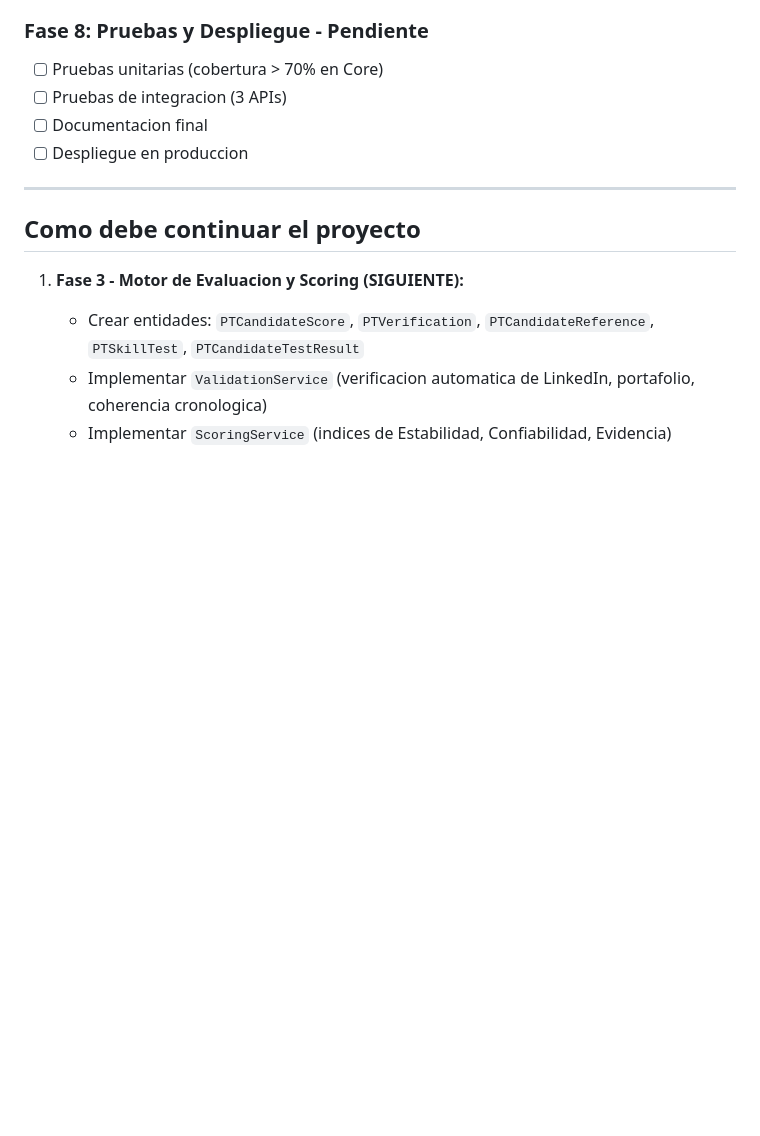
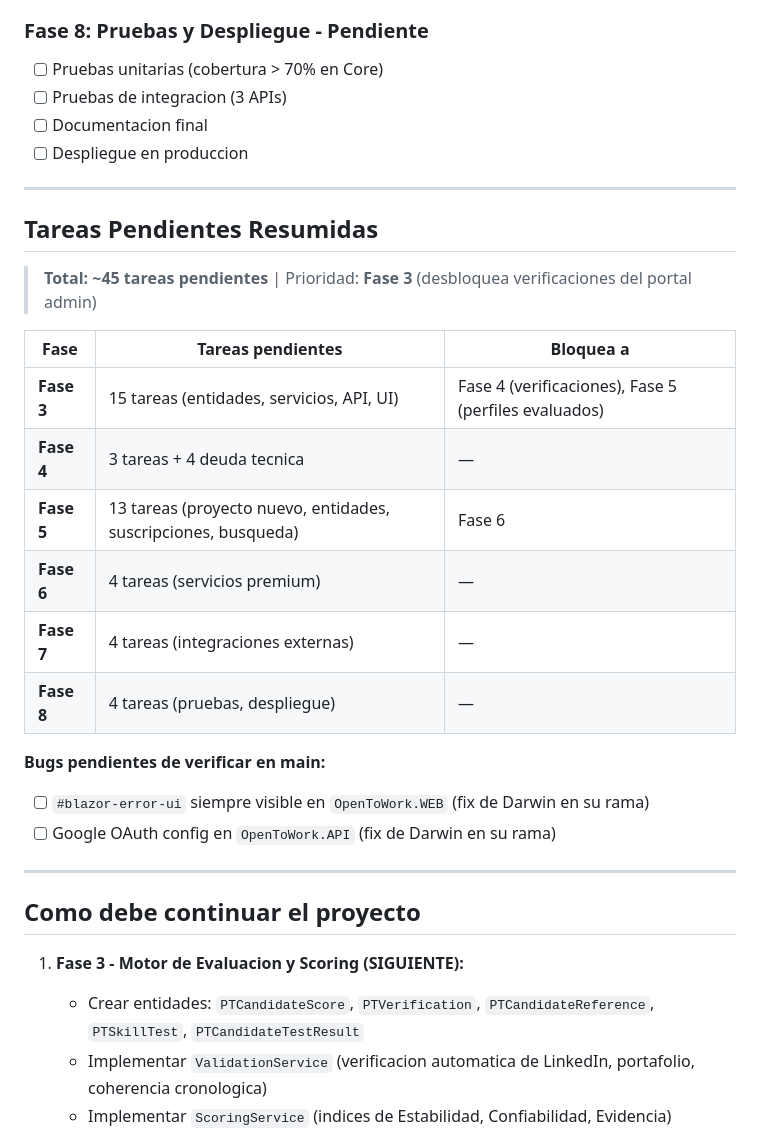
Before and after one commit to lunagonzalezivan85/Conex, a Markdown page: README.md, the part around one of its changes. Drawn GitHub-style; blank space fills up the shorter version.

```diff
--- a/README.md
+++ b/README.md
@@ -304,6 +320,25 @@ dotnet ef database update --project src/OpenToWork.Models --startup-project src/
 - [ ] Pruebas de integracion (3 APIs)
 - [ ] Documentacion final
 - [ ] Despliegue en produccion
+
+---
+
+## Tareas Pendientes Resumidas
+
+> **Total: ~45 tareas pendientes** | Prioridad: **Fase 3** (desbloquea verificaciones del portal admin)
+
+| Fase | Tareas pendientes | Bloquea a |
+|------|-------------------|-----------|
+| **Fase 3** | 15 tareas (entidades, servicios, API, UI) | Fase 4 (verificaciones), Fase 5 (perfiles evaluados) |
+| **Fase 4** | 3 tareas + 4 deuda tecnica | — |
+| **Fase 5** | 13 tareas (proyecto nuevo, entidades, suscripciones, busqueda) | Fase 6 |
+| **Fase 6** | 4 tareas (servicios premium) | — |
+| **Fase 7** | 4 tareas (integraciones externas) | — |
+| **Fase 8** | 4 tareas (pruebas, despliegue) | — |
+
+**Bugs pendientes de verificar en main:**
+- [ ] `#blazor-error-ui` siempre visible en `OpenToWork.WEB` (fix de Darwin en su rama)
+- [ ] Google OAuth config en `OpenToWork.API` (fix de Darwin en su rama)
 
 ---
 
```
Also changed, not shown: other parts of README.md (+54 -28 lines), docs/PLAN_DE_PROYECTO.md (+1 -1 lines).
